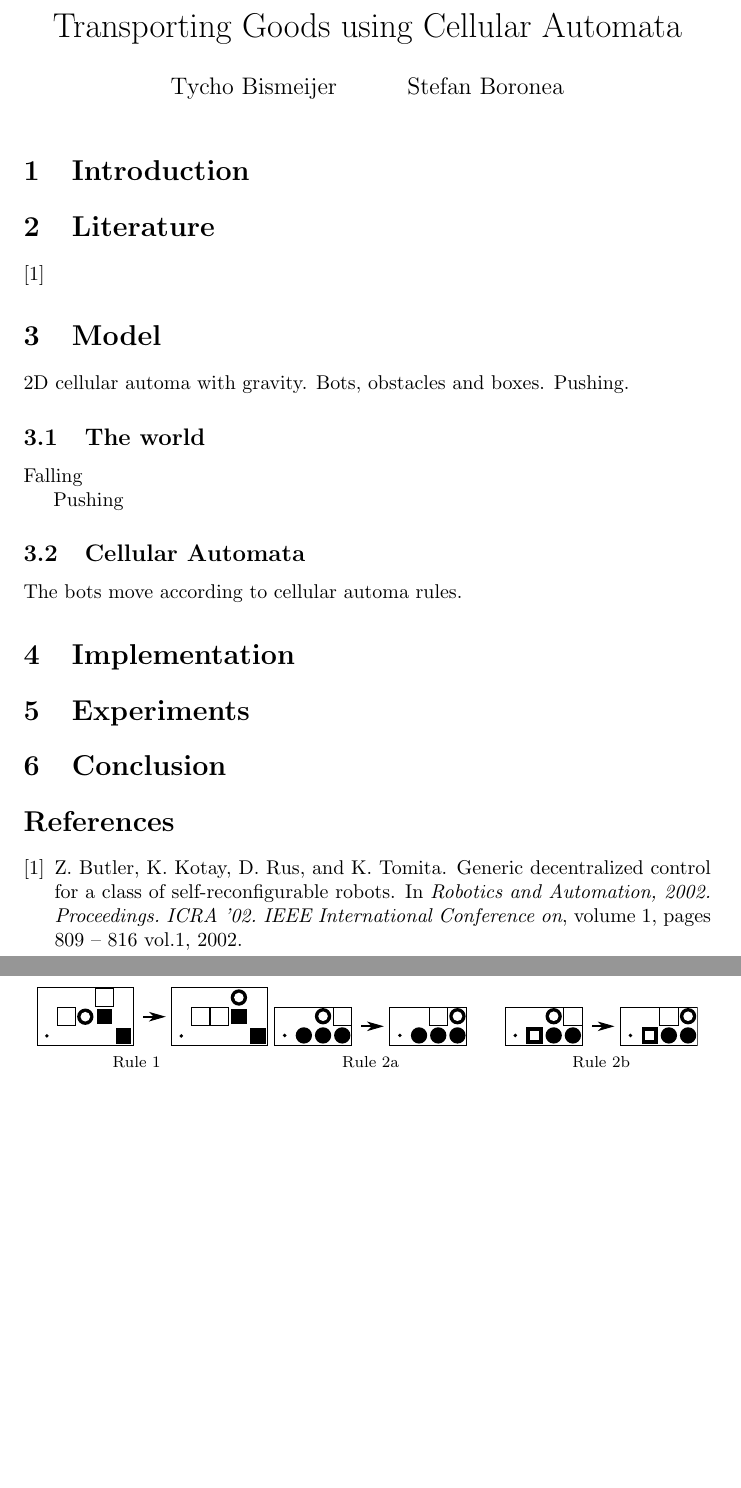
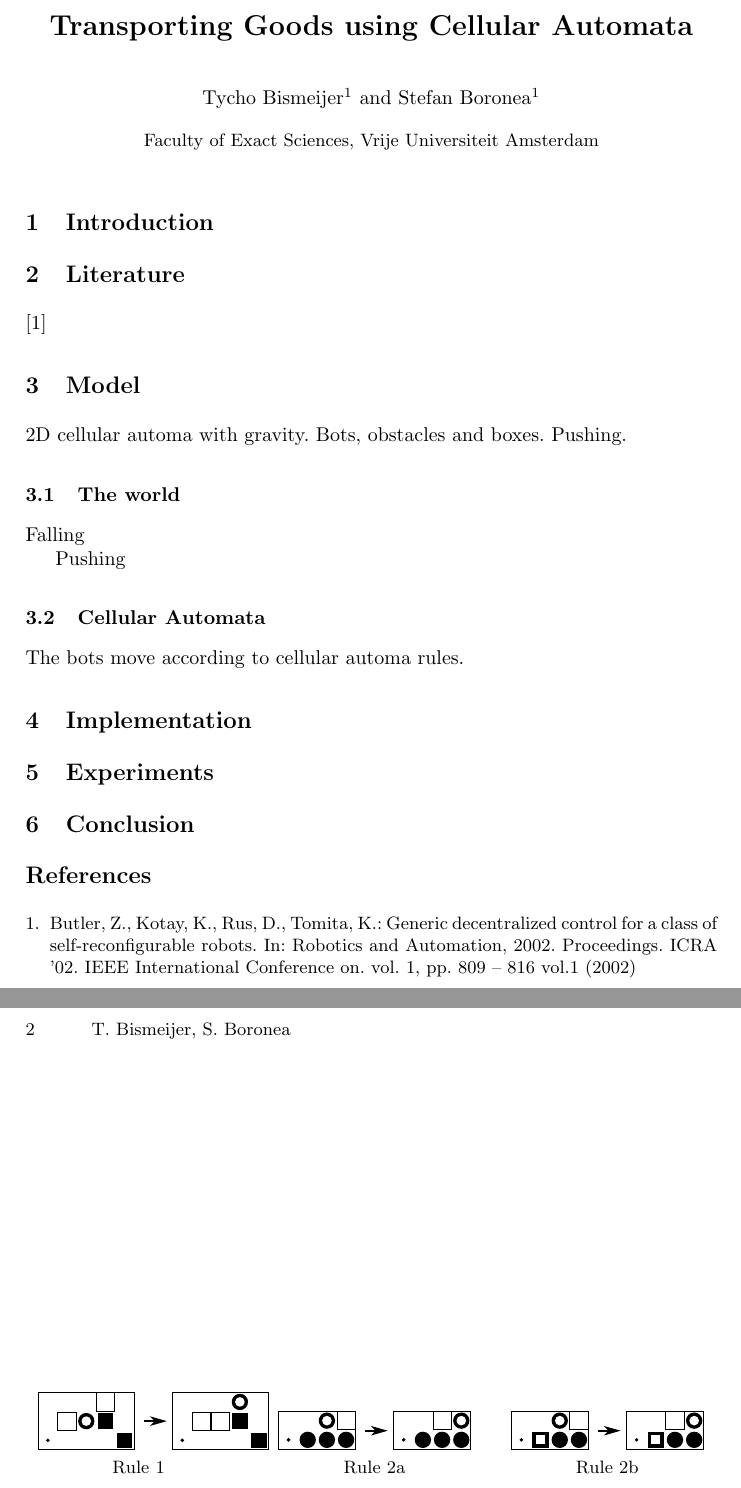
Before and after one commit to tychobismeijer/thief-world, a LaTeX paper (aso/report.tex, which reads aso/experiments.tex): two parts of pages 1 and 2 of 2, joined at a grey line, cut so that both start at the same text, the shorter picture padded with empty space. Compiled offline with pdfLaTeX.

Commit message:
Changed the experiments to be in separate files. Added the LLNCS template.

```diff
--- a/aso/experiments.tex
+++ b/aso/experiments.tex
@@ -1 +1,7 @@
 \section{Experiments}
+
+\input{experiment1}
+
+\input{experiment2}
+
+\input{experiment3}
--- a/aso/report.tex
+++ b/aso/report.tex
@@ -1,4 +1,4 @@
-\documentclass{article}
+\documentclass[runningheads]{llncs}
 \usepackage[utf8x]{inputenc}
 \usepackage{graphicx}
 \usepackage{subfig}
@@ -7,9 +7,11 @@
 \captionsetup[subfloat]{labelformat=empty,labelsep=none}
 
 \title{Transporting Goods using Cellular Automata}
-\author{Tycho Bismeijer \and Stefan Boronea}
+\titlerunning{Transporting Goods using Cellular Automata}
+\author{Tycho Bismeijer\inst{1} \and Stefan Boronea\inst{1}}
+\authorrunning{T. Bismeijer \and S. Boronea}
+\institute{Faculty of Exact Sciences, Vrije Universiteit Amsterdam}
 \date{}
-
 
 \begin{document}
 
```
Also changed, not shown: aso/conclusions.tex (added), aso/experiment1.tex (added), aso/experiment2.tex (added), aso/experiment3.tex (added), aso/report.bbl (added), aso/report.pdf (added), aso/research-question.pdf (added), aso/report.tex (2 more changed lines), 16 other files.
